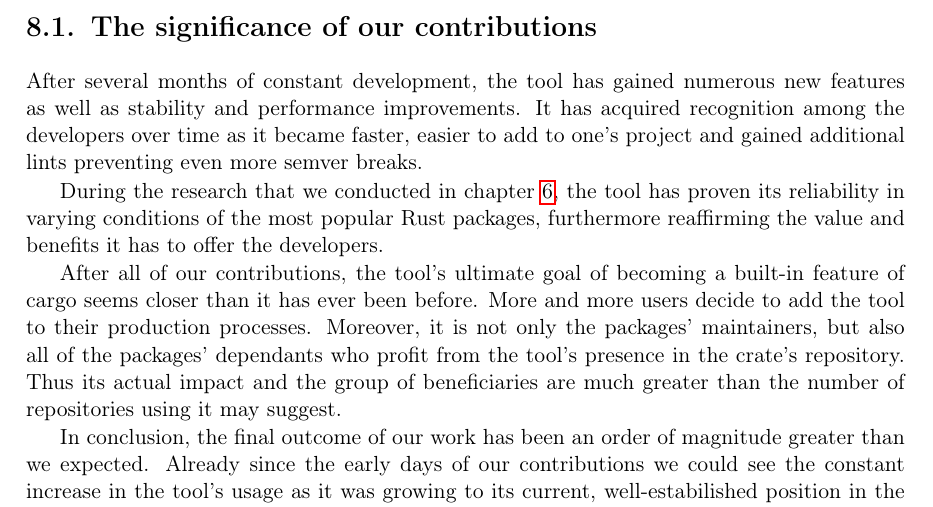
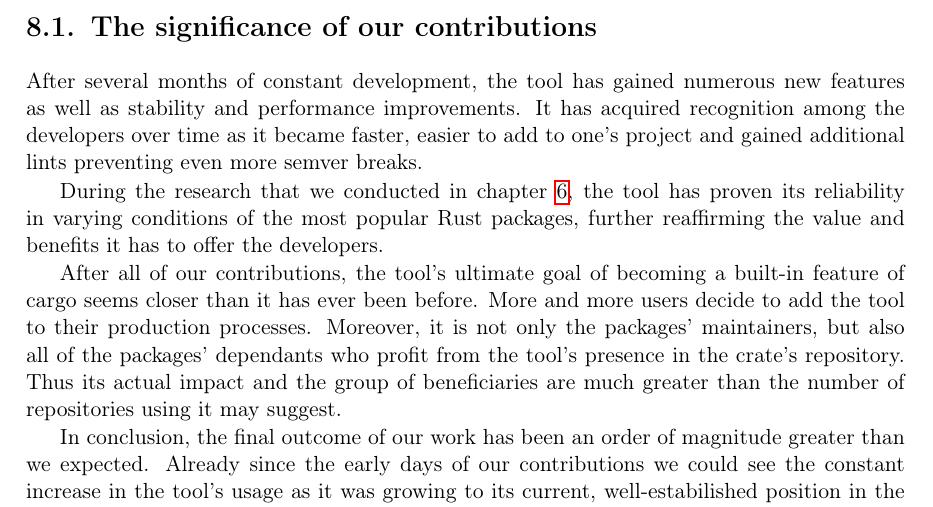
Before and after one commit to tonowak/bachelors-thesis, a LaTeX thesis (thesis-en.tex): part of page 37 of 43, cut so that both start at the same text. Compiled offline with pdfLaTeX.

Commit message:
Update thesis-en.tex
Co-authored-by: Predrag Gruevski <2348618+obi1kenobi@users.noreply.github.com>

```diff
--- a/thesis-en.tex
+++ b/thesis-en.tex
@@ -987,7 +987,7 @@ preventing even more semver breaks.
 
 During the research that we conducted in chapter \ref{r:chapter_results_popular_crates},
 the tool has proven its reliability in varying conditions of the most popular Rust packages,
-furthermore reaffirming the value and benefits it has to offer the developers.
+further reaffirming the value and benefits it has to offer the developers.
 
 After all of our contributions, the tool's ultimate goal of becoming a built-in feature of cargo
 seems closer than it has ever been before. More and more users decide to add the tool to their
```
